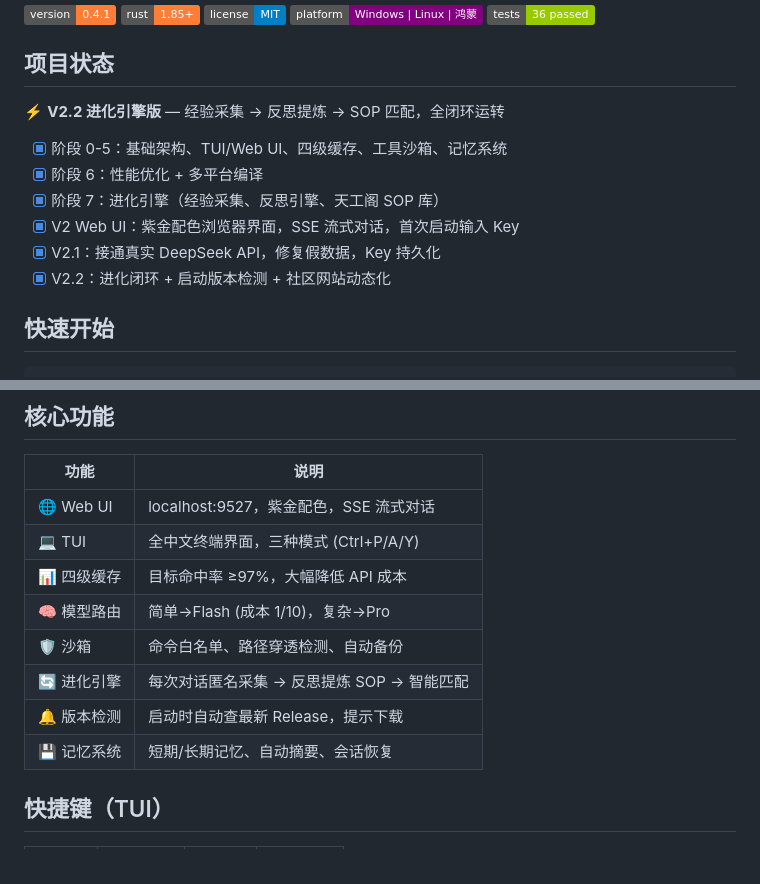
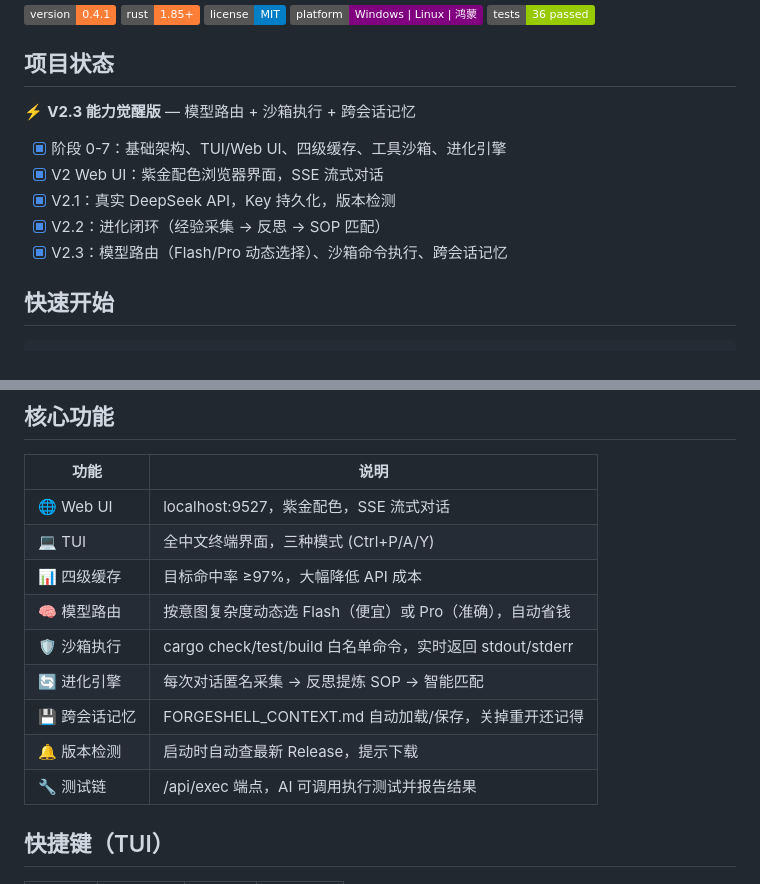
Before and after one commit to xiongshiguo/forge-shell, a Markdown page: README.md, 2 parts joined by grey strips. Drawn GitHub-style; badges without logos.

Commit message:
README 同步到 v0.5.1 状态

```diff
--- a/README.md
+++ b/README.md
@@ -10,14 +10,13 @@
 
 ## 项目状态
 
-⚡ **V2.2 进化引擎版** — 经验采集 → 反思提炼 → SOP 匹配，全闭环运转
+⚡ **V2.3 能力觉醒版** — 模型路由 + 沙箱执行 + 跨会话记忆
 
-- [x] 阶段 0-5：基础架构、TUI/Web UI、四级缓存、工具沙箱、记忆系统
-- [x] 阶段 6：性能优化 + 多平台编译
-- [x] 阶段 7：进化引擎（经验采集、反思引擎、天工阁 SOP 库）
-- [x] V2 Web UI：紫金配色浏览器界面，SSE 流式对话，首次启动输入 Key
-- [x] V2.1：接通真实 DeepSeek API，修复假数据，Key 持久化
-- [x] V2.2：进化闭环 + 启动版本检测 + 社区网站动态化
+- [x] 阶段 0-7：基础架构、TUI/Web UI、四级缓存、工具沙箱、进化引擎
+- [x] V2 Web UI：紫金配色浏览器界面，SSE 流式对话
+- [x] V2.1：真实 DeepSeek API，Key 持久化，版本检测
+- [x] V2.2：进化闭环（经验采集 → 反思 → SOP 匹配）
+- [x] V2.3：模型路由（Flash/Pro 动态选择）、沙箱命令执行、跨会话记忆
 
 ## 快速开始
 
@@ -41,11 +40,12 @@
 | 🌐 Web UI | localhost:9527，紫金配色，SSE 流式对话 |
 | 💻 TUI | 全中文终端界面，三种模式 (Ctrl+P/A/Y) |
 | 📊 四级缓存 | 目标命中率 ≥97%，大幅降低 API 成本 |
-| 🧠 模型路由 | 简单→Flash (成本 1/10)，复杂→Pro |
-| 🛡️ 沙箱 | 命令白名单、路径穿透检测、自动备份 |
+| 🧠 模型路由 | 按意图复杂度动态选 Flash（便宜）或 Pro（准确），自动省钱 |
+| 🛡️ 沙箱执行 | cargo check/test/build 白名单命令，实时返回 stdout/stderr |
 | 🔄 进化引擎 | 每次对话匿名采集 → 反思提炼 SOP → 智能匹配 |
+| 💾 跨会话记忆 | FORGESHELL_CONTEXT.md 自动加载/保存，关掉重开还记得 |
 | 🔔 版本检测 | 启动时自动查最新 Release，提示下载 |
-| 💾 记忆系统 | 短期/长期记忆、自动摘要、会话恢复 |
+| 🔧 测试链 | /api/exec 端点，AI 可调用执行测试并报告结果 |
 
 ## 快捷键（TUI）
 
```
